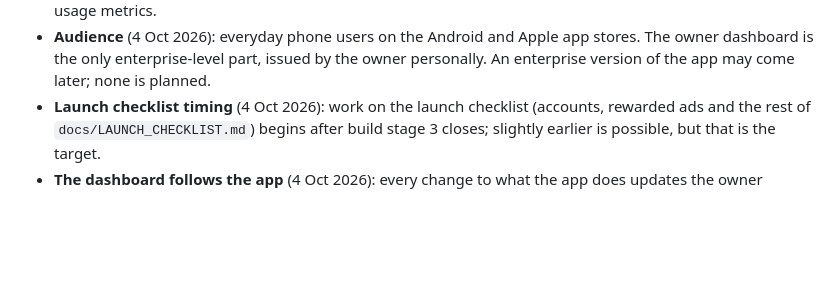
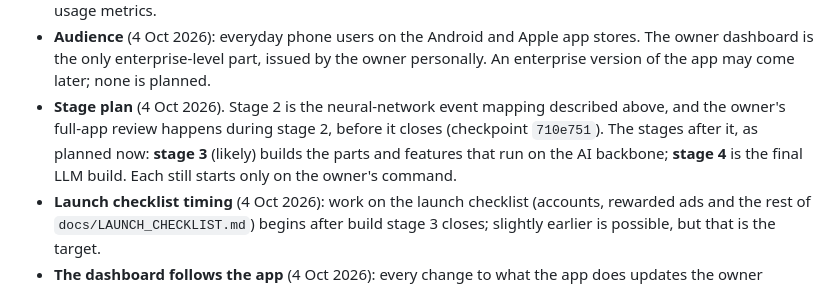
Before and after one commit to danielsentertainmentresearch-lab/Photo-Service-AI-History-Network-App-For-Ryan, a Markdown page: docs/BUILD_STAGE_2.md, the part around the change. Drawn GitHub-style; blank space fills up the shorter version.

```diff
--- a/docs/BUILD_STAGE_2.md
+++ b/docs/BUILD_STAGE_2.md
@@ -77,6 +77,12 @@ importance:
   app stores. The owner dashboard is the only enterprise-level part, issued
   by the owner personally. An enterprise version of the app may come later;
   none is planned.
+- **Stage plan** (4 Oct 2026). Stage 2 is the neural-network event
+  mapping described above, and the owner's full-app review happens during
+  stage 2, before it closes (checkpoint `710e751`). The stages after it, as
+  planned now: **stage 3** (likely) builds the parts and features that run
+  on the AI backbone; **stage 4** is the final LLM build. Each still starts
+  only on the owner's command.
 - **Launch checklist timing** (4 Oct 2026): work on the launch checklist
   (accounts, rewarded ads and the rest of `docs/LAUNCH_CHECKLIST.md`) begins
   after build stage 3 closes; slightly earlier is possible, but that is the
```
Also changed, not shown: CLAUDE.md (+5 -0 lines), docs/LAUNCH_CHECKLIST.md (+2 -1 lines).
